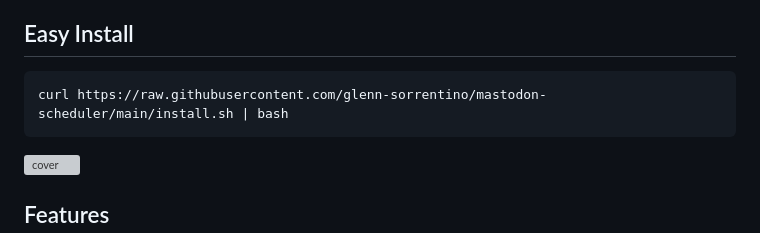
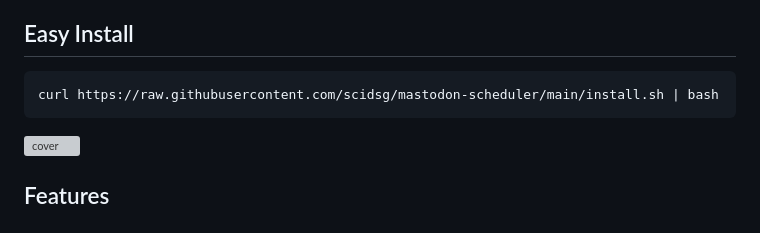
Before and after one commit to scidsg/mastodon-scheduler, a Markdown page: README.md, the part around the change. Rendered like a GitHub page; grey boxes are pictures that could not be loaded.

````diff
--- a/README.md
+++ b/README.md
@@ -4,7 +4,7 @@ This project is a Flask-based web application that allows users to post statuses
 
 ## Easy Install
 ```bash
-curl https://raw.githubusercontent.com/glenn-sorrentino/mastodon-scheduler/main/install.sh | bash
+curl https://raw.githubusercontent.com/scidsg/mastodon-scheduler/main/install.sh | bash
 ```
 
 ![cover](https://github.com/scidsg/mastodon-scheduler/assets/28545431/10908fcd-e4e1-4d2e-a719-02da704b61fd)
````
